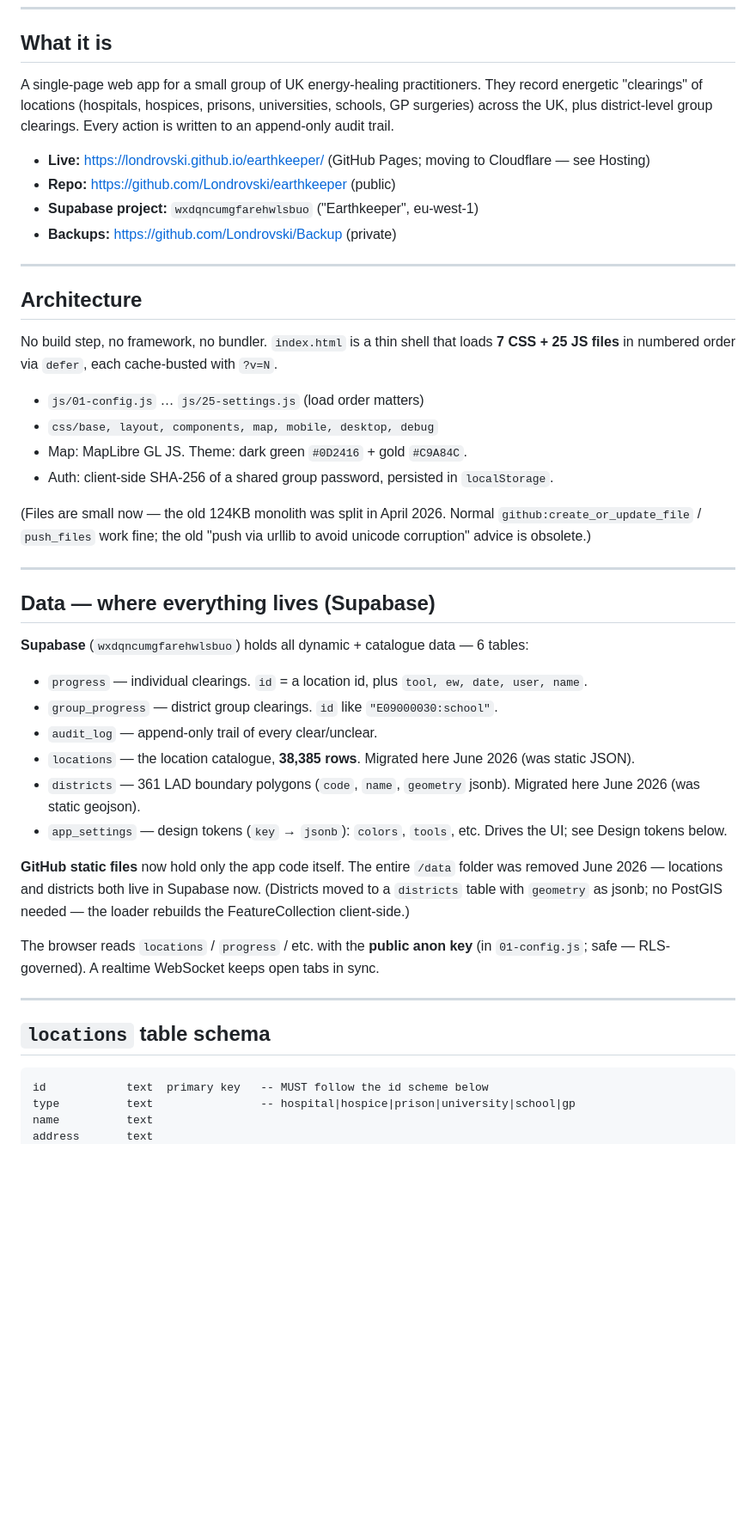
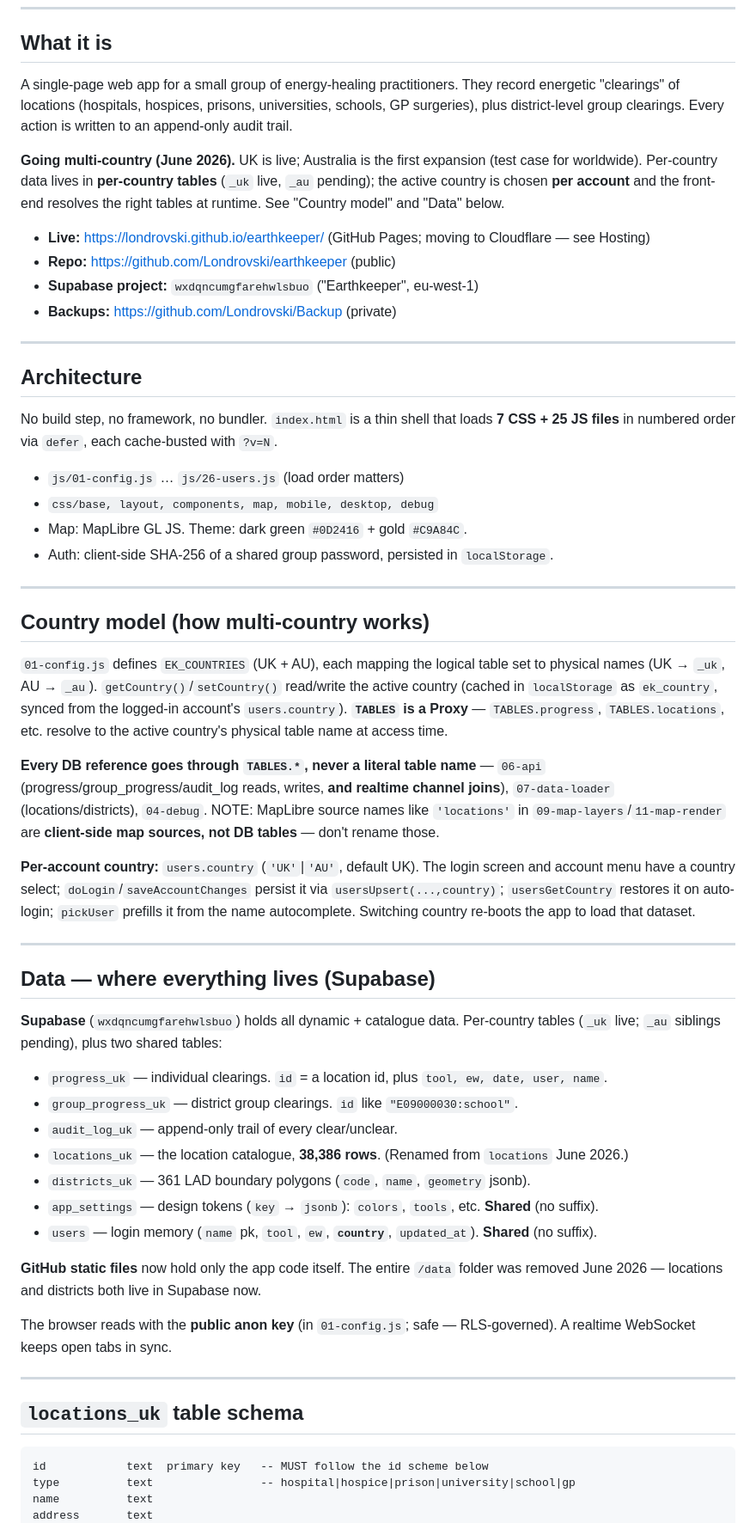
Before and after one commit to Londrovski/earthkeeper, a Markdown page: CLAUDE_CONTEXT.md, the part around one of its changes. Shown at 86% size. Drawn GitHub-style; blank space fills up the shorter version.

Commit message:
CLAUDE_CONTEXT: _uk tables, country/TABLES model, v=32, safe-push note, backup flag

````diff
--- a/CLAUDE_CONTEXT.md
+++ b/CLAUDE_CONTEXT.md
@@ -8,10 +8,15 @@ do — chiefly **adding locations** and **deploying**.
 
 ## What it is
 
-A single-page web app for a small group of UK energy-healing practitioners. They record
+A single-page web app for a small group of energy-healing practitioners. They record
 energetic "clearings" of locations (hospitals, hospices, prisons, universities, schools,
-GP surgeries) across the UK, plus district-level group clearings. Every action is written
-to an append-only audit trail.
+GP surgeries), plus district-level group clearings. Every action is written to an
+append-only audit trail.
+
+**Going multi-country (June 2026).** UK is live; Australia is the first expansion (test
+case for worldwide). Per-country data lives in **per-country tables** (`_uk` live, `_au`
+pending); the active country is chosen **per account** and the front-end resolves the right
+tables at runtime. See "Country model" and "Data" below.
 
 - **Live:** https://londrovski.github.io/earthkeeper/ (GitHub Pages; moving to Cloudflare — see Hosting)
 - **Repo:** https://github.com/Londrovski/earthkeeper (public)
@@ -25,39 +30,56 @@ to an append-only audit trail.
 No build step, no framework, no bundler. `index.html` is a thin shell that loads **7 CSS +
 25 JS files** in numbered order via `defer`, each cache-busted with `?v=N`.
 
-- `js/01-config.js` … `js/25-settings.js` (load order matters)
+- `js/01-config.js` … `js/26-users.js` (load order matters)
 - `css/base, layout, components, map, mobile, desktop, debug`
 - Map: MapLibre GL JS. Theme: dark green `#0D2416` + gold `#C9A84C`.
 - Auth: client-side SHA-256 of a shared group password, persisted in `localStorage`.
 
-(Files are small now — the old 124KB monolith was split in April 2026. Normal
-`github:create_or_update_file` / `push_files` work fine; the old "push via urllib to avoid
-unicode corruption" advice is obsolete.)
+---
+
+## Country model (how multi-country works)
+
+`01-config.js` defines `EK_COUNTRIES` (UK + AU), each mapping the logical table set to
+physical names (UK → `_uk`, AU → `_au`). `getCountry()`/`setCountry()` read/write the active
+country (cached in `localStorage` as `ek_country`, synced from the logged-in account's
+`users.country`). **`TABLES` is a Proxy** — `TABLES.progress`, `TABLES.locations`, etc.
+resolve to the active country's physical table name at access time.
+
+**Every DB reference goes through `TABLES.*`, never a literal table name** — `06-api`
+(progress/group_progress/audit_log reads, writes, **and realtime channel joins**),
+`07-data-loader` (locations/districts), `04-debug`. NOTE: MapLibre source names like
+`'locations'` in `09-map-layers`/`11-map-render` are **client-side map sources, not DB
+tables** — don't rename those.
+
+**Per-account country:** `users.country` (`'UK'`|`'AU'`, default UK). The login screen and
+account menu have a country select; `doLogin`/`saveAccountChanges` persist it via
+`usersUpsert(...,country)`; `usersGetCountry` restores it on auto-login; `pickUser` prefills
+it from the name autocomplete. Switching country re-boots the app to load that dataset.
 
 ---
 
 ## Data — where everything lives (Supabase)
 
-**Supabase** (`wxdqncumgfarehwlsbuo`) holds all dynamic + catalogue data — 6 tables:
+**Supabase** (`wxdqncumgfarehwlsbuo`) holds all dynamic + catalogue data. Per-country tables
+(`_uk` live; `_au` siblings pending), plus two shared tables:
 
-- `progress` — individual clearings. `id` = a location id, plus `tool, ew, date, user, name`.
-- `group_progress` — district group clearings. `id` like `"E09000030:school"`.
-- `audit_log` — append-only trail of every clear/unclear.
-- `locations` — the location catalogue, **38,385 rows**. Migrated here June 2026 (was static JSON).
-- `districts` — 361 LAD boundary polygons (`code`, `name`, `geometry` jsonb). Migrated here June 2026 (was static geojson).
-- `app_settings` — design tokens (`key` → `jsonb`): `colors`, `tools`, etc. Drives the UI; see Design tokens below.
+- `progress_uk` — individual clearings. `id` = a location id, plus `tool, ew, date, user, name`.
+- `group_progress_uk` — district group clearings. `id` like `"E09000030:school"`.
+- `audit_log_uk` — append-only trail of every clear/unclear.
+- `locations_uk` — the location catalogue, **38,386 rows**. (Renamed from `locations` June 2026.)
+- `districts_uk` — 361 LAD boundary polygons (`code`, `name`, `geometry` jsonb).
+- `app_settings` — design tokens (`key` → `jsonb`): `colors`, `tools`, etc. **Shared** (no suffix).
+- `users` — login memory (`name` pk, `tool`, `ew`, **`country`**, `updated_at`). **Shared** (no suffix).
 
 **GitHub static files** now hold only the app code itself. The entire `/data` folder was
-removed June 2026 — locations and districts both live in Supabase now. (Districts moved to a
-`districts` table with `geometry` as jsonb; no PostGIS needed — the loader rebuilds the
-FeatureCollection client-side.)
+removed June 2026 — locations and districts both live in Supabase now.
 
-The browser reads `locations` / `progress` / etc. with the **public anon key** (in
-`01-config.js`; safe — RLS-governed). A realtime WebSocket keeps open tabs in sync.
+The browser reads with the **public anon key** (in `01-config.js`; safe — RLS-governed). A
+realtime WebSocket keeps open tabs in sync.
 
 ---
 
-## `locations` table schema
+## `locations_uk` table schema
 
 ```
 id            text  primary key   -- MUST follow the id scheme below
````
Also changed, not shown: other parts of CLAUDE_CONTEXT.md (+44 -21 lines).
